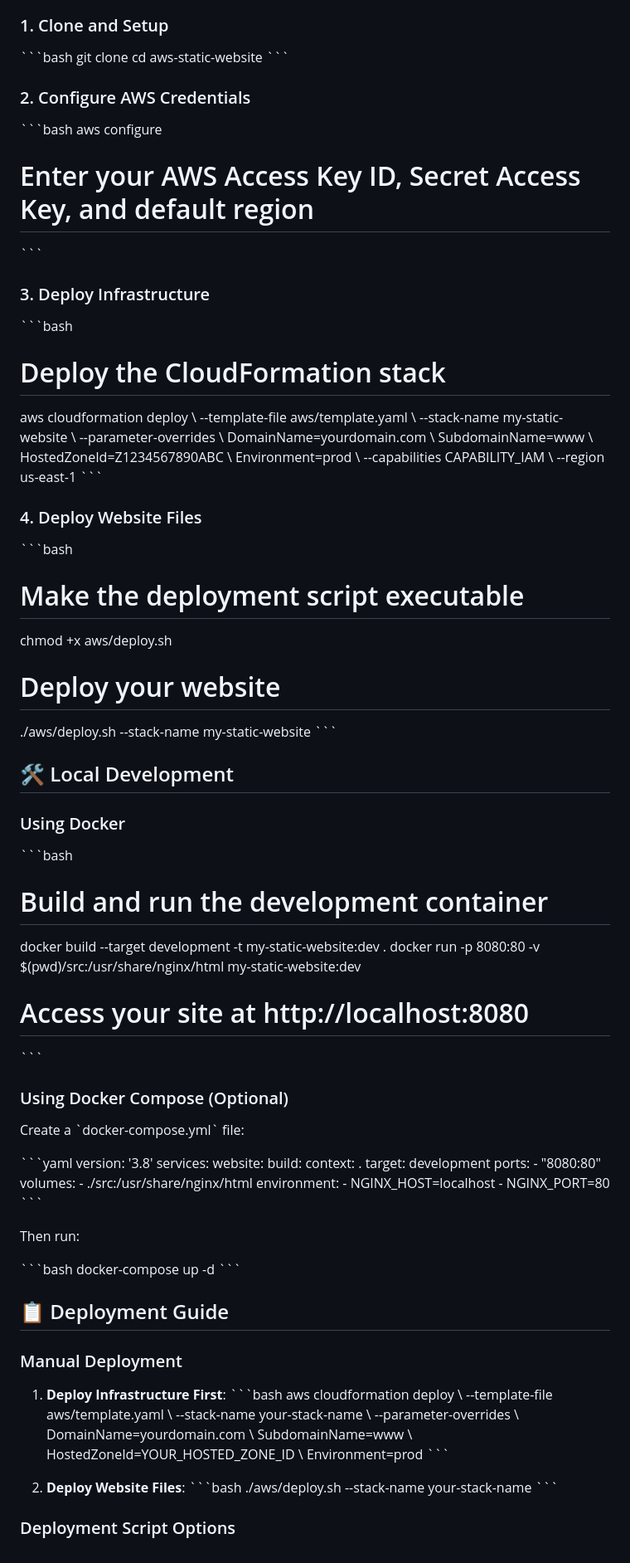
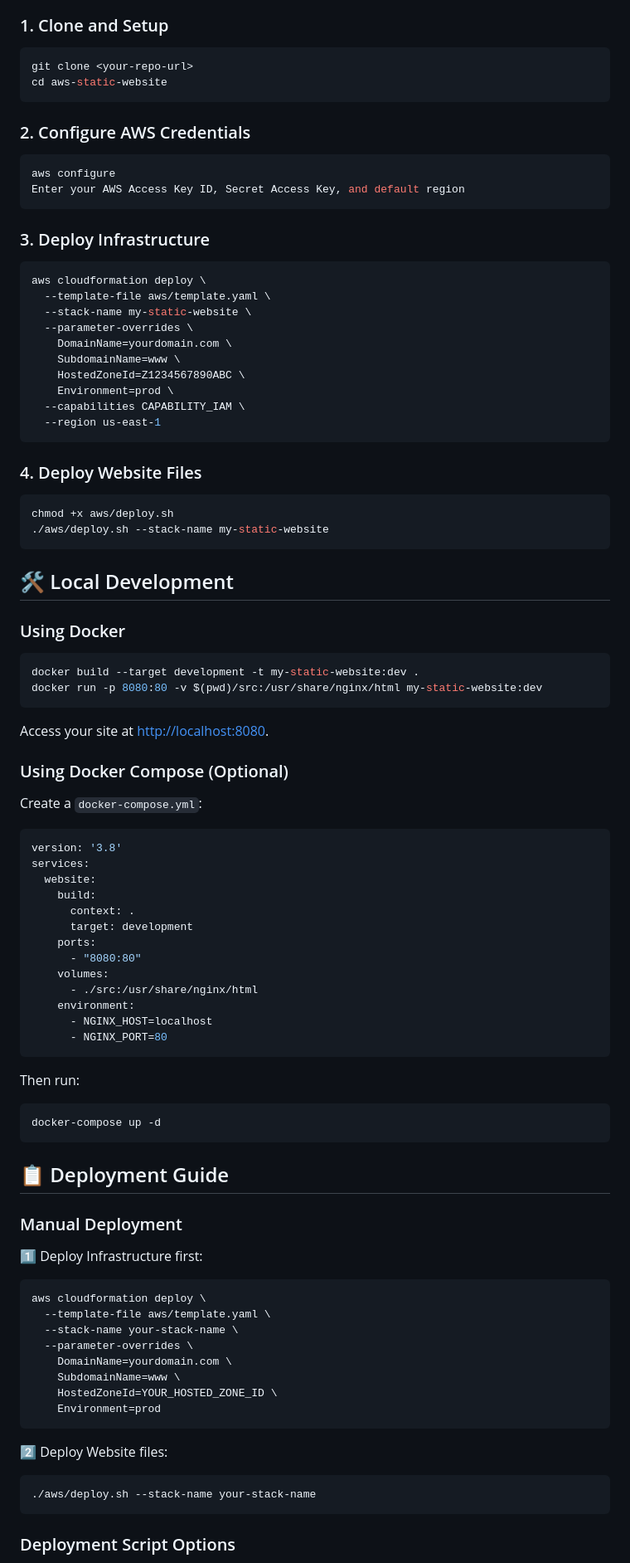
Before and after one commit to daultanigaurav/aws-static-website, a Markdown page: README.md, the part around the change printed below. Shown: that part at 83% size. Drawn GitHub-style.

````diff
--- a/README.md
+++ b/README.md
@@ -29,61 +29,56 @@ Before you begin, ensure you have:
 
 ### 1. Clone and Setup
 
-\`\`\`bash
+```bash
 git clone <your-repo-url>
 cd aws-static-website
-\`\`\`
+```
 
 ### 2. Configure AWS Credentials
 
-\`\`\`bash
+```bash
 aws configure
-# Enter your AWS Access Key ID, Secret Access Key, and default region
-\`\`\`
+Enter your AWS Access Key ID, Secret Access Key, and default region
+```
 
 ### 3. Deploy Infrastructure
 
-\`\`\`bash
-# Deploy the CloudFormation stack
-aws cloudformation deploy \\
-  --template-file aws/template.yaml \\
-  --stack-name my-static-website \\
-  --parameter-overrides \\
-    DomainName=yourdomain.com \\
-    SubdomainName=www \\
-    HostedZoneId=Z1234567890ABC \\
-    Environment=prod \\
-  --capabilities CAPABILITY_IAM \\
+```bash
+aws cloudformation deploy \
+  --template-file aws/template.yaml \
+  --stack-name my-static-website \
+  --parameter-overrides \
+    DomainName=yourdomain.com \
+    SubdomainName=www \
+    HostedZoneId=Z1234567890ABC \
+    Environment=prod \
+  --capabilities CAPABILITY_IAM \
   --region us-east-1
-\`\`\`
+```
 
 ### 4. Deploy Website Files
 
-\`\`\`bash
-# Make the deployment script executable
+```bash
 chmod +x aws/deploy.sh
-
-# Deploy your website
 ./aws/deploy.sh --stack-name my-static-website
-\`\`\`
+```
 
 ## 🛠️ Local Development
 
 ### Using Docker
 
-\`\`\`bash
-# Build and run the development container
+```bash
 docker build --target development -t my-static-website:dev .
-docker run -p 8080:80 -v \$(pwd)/src:/usr/share/nginx/html my-static-website:dev
+docker run -p 8080:80 -v $(pwd)/src:/usr/share/nginx/html my-static-website:dev
+```
 
-# Access your site at http://localhost:8080
-\`\`\`
+Access your site at [http://localhost:8080](http://localhost:8080).
 
 ### Using Docker Compose (Optional)
 
-Create a \`docker-compose.yml\` file:
+Create a `docker-compose.yml`:
 
-\`\`\`yaml
+```yaml
 version: '3.8'
 services:
   website:
@@ -97,34 +92,36 @@ services:
     environment:
       - NGINX_HOST=localhost
       - NGINX_PORT=80
-\`\`\`
+```
 
 Then run:
 
-\`\`\`bash
+```bash
 docker-compose up -d
-\`\`\`
+```
 
 ## 📋 Deployment Guide
 
 ### Manual Deployment
 
-1. **Deploy Infrastructure First**:
-   \`\`\`bash
-   aws cloudformation deploy \\
-     --template-file aws/template.yaml \\
-     --stack-name your-stack-name \\
-     --parameter-overrides \\
-       DomainName=yourdomain.com \\
-       SubdomainName=www \\
-       HostedZoneId=YOUR_HOSTED_ZONE_ID \\
-       Environment=prod
-   \`\`\`
+1️⃣ Deploy Infrastructure first:
 
-2. **Deploy Website Files**:
-   \`\`\`bash
-   ./aws/deploy.sh --stack-name your-stack-name
-   \`\`\`
+```bash
+aws cloudformation deploy \
+  --template-file aws/template.yaml \
+  --stack-name your-stack-name \
+  --parameter-overrides \
+    DomainName=yourdomain.com \
+    SubdomainName=www \
+    HostedZoneId=YOUR_HOSTED_ZONE_ID \
+    Environment=prod
+```
+
+2️⃣ Deploy Website files:
+
+```bash
+./aws/deploy.sh --stack-name your-stack-name
+```
 
 ### Deployment Script Options
 
````
Also changed, not shown: other parts of README.md (+110 -151 lines).
